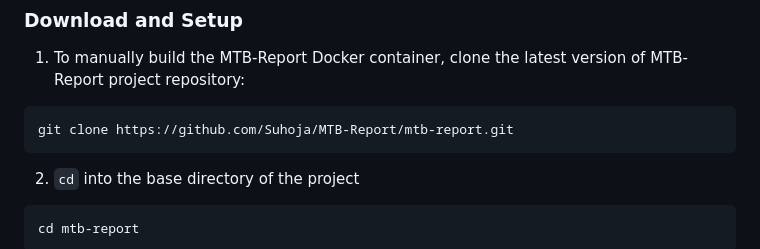
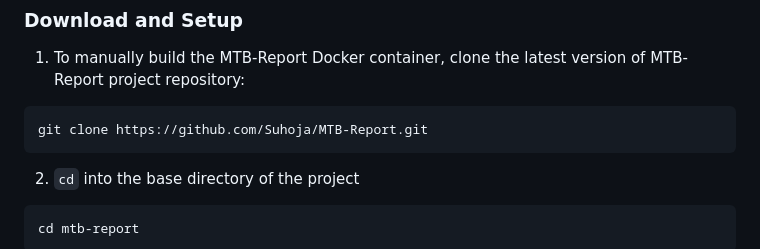
Before and after one commit to Suhoja/MTB-Report, a Markdown page: README.md, the part around the change. Drawn GitHub-style.

````diff
--- a/README.md
+++ b/README.md
@@ -30,7 +30,7 @@ MTB-Report may be run using Docker as well as directly on the host. The local de
 1. To manually build the MTB-Report Docker container, clone the latest version of MTB-Report project repository:
 
 ```
-git clone https://github.com/Suhoja/MTB-Report/mtb-report.git
+git clone https://github.com/Suhoja/MTB-Report.git
 ```
 
 2. `cd` into the base directory of the project
````
